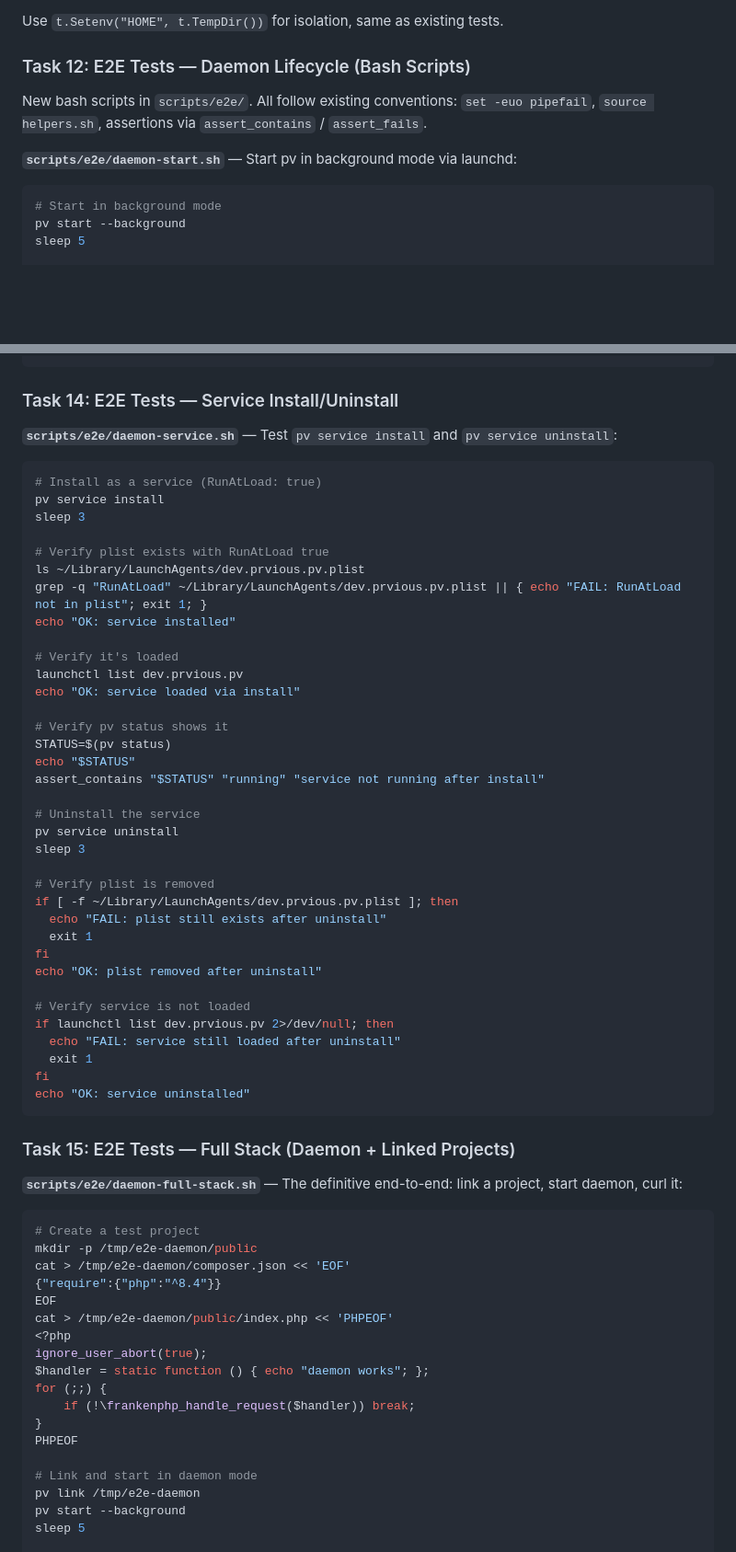
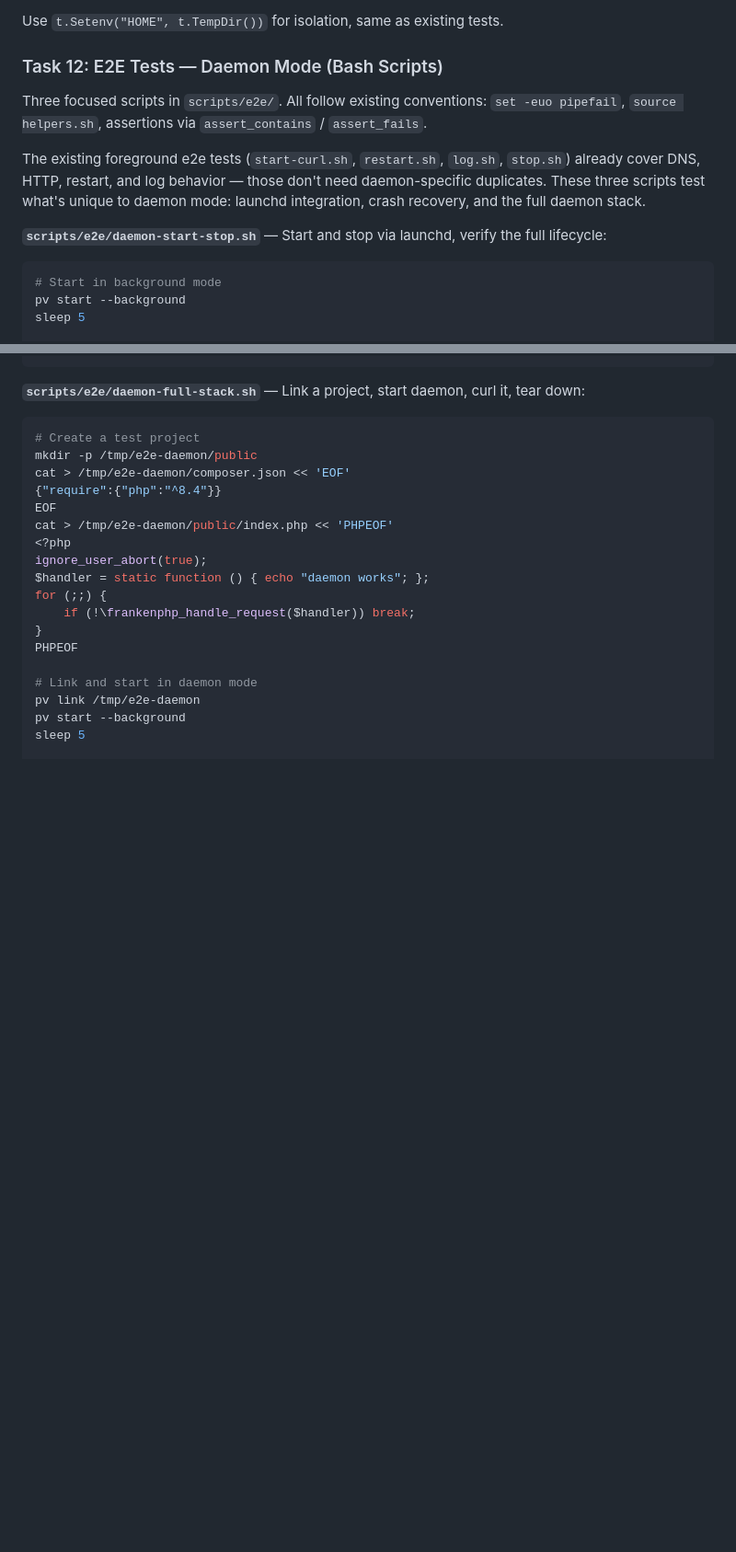
Before and after one commit to prvious/pv, a Markdown page: docs/features/daemon.md, 2 parts joined by grey strips. Shown at 92% size. Drawn GitHub-style; blank space fills up the shorter version.

````diff
--- a/docs/features/daemon.md
+++ b/docs/features/daemon.md
@@ -171,11 +171,13 @@ Add to `internal/daemon/` — runs on any OS, no launchd needed.
 
 Use `t.Setenv("HOME", t.TempDir())` for isolation, same as existing tests.
 
-### Task 12: E2E Tests — Daemon Lifecycle (Bash Scripts)
+### Task 12: E2E Tests — Daemon Mode (Bash Scripts)
 
-New bash scripts in `scripts/e2e/`. All follow existing conventions: `set -euo pipefail`, `source helpers.sh`, assertions via `assert_contains` / `assert_fails`.
+Three focused scripts in `scripts/e2e/`. All follow existing conventions: `set -euo pipefail`, `source helpers.sh`, assertions via `assert_contains` / `assert_fails`.
 
-**`scripts/e2e/daemon-start.sh`** — Start pv in background mode via launchd:
+The existing foreground e2e tests (`start-curl.sh`, `restart.sh`, `log.sh`, `stop.sh`) already cover DNS, HTTP, restart, and log behavior — those don't need daemon-specific duplicates. These three scripts test what's unique to daemon mode: launchd integration, crash recovery, and the full daemon stack.
+
+**`scripts/e2e/daemon-start-stop.sh`** — Start and stop via launchd, verify the full lifecycle:
 
 ```bash
 # Start in background mode
@@ -364,48 +268,4 @@ sleep 3
-### Task 14: E2E Tests — Service Install/Uninstall
-
-**`scripts/e2e/daemon-service.sh`** — Test `pv service install` and `pv service uninstall`:
-
-```bash
-# Install as a service (RunAtLoad: true)
-pv service install
-sleep 3
-
-# Verify plist exists with RunAtLoad true
-ls ~/Library/LaunchAgents/dev.prvious.pv.plist
-grep -q "RunAtLoad" ~/Library/LaunchAgents/dev.prvious.pv.plist || { echo "FAIL: RunAtLoad not in plist"; exit 1; }
-echo "OK: service installed"
-
-# Verify it's loaded
-launchctl list dev.prvious.pv
-echo "OK: service loaded via install"
-
-# Verify pv status shows it
-STATUS=$(pv status)
-echo "$STATUS"
-assert_contains "$STATUS" "running" "service not running after install"
-
-# Uninstall the service
-pv service uninstall
-sleep 3
-
-# Verify plist is removed
-if [ -f ~/Library/LaunchAgents/dev.prvious.pv.plist ]; then
-  echo "FAIL: plist still exists after uninstall"
-  exit 1
-fi
-echo "OK: plist removed after uninstall"
-
-# Verify service is not loaded
-if launchctl list dev.prvious.pv 2>/dev/null; then
-  echo "FAIL: service still loaded after uninstall"
-  exit 1
-fi
-echo "OK: service uninstalled"
-```
-
-### Task 15: E2E Tests — Full Stack (Daemon + Linked Projects)
-
-**`scripts/e2e/daemon-full-stack.sh`** — The definitive end-to-end: link a project, start daemon, curl it:
+**`scripts/e2e/daemon-full-stack.sh`** — Link a project, start daemon, curl it, tear down:
 
 ```bash
 # Create a test project
````
Also changed, not shown: other parts of docs/features/daemon.md (+36 -167 lines).
